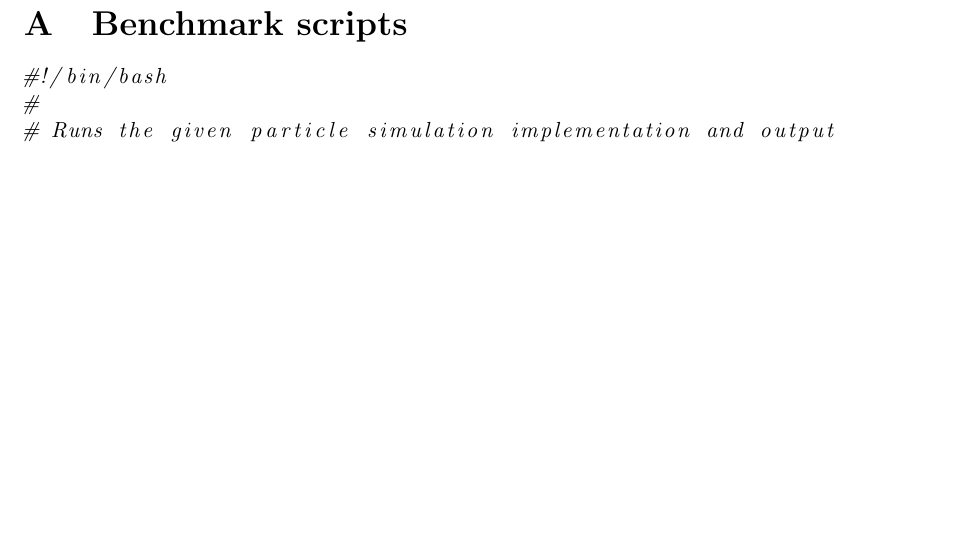
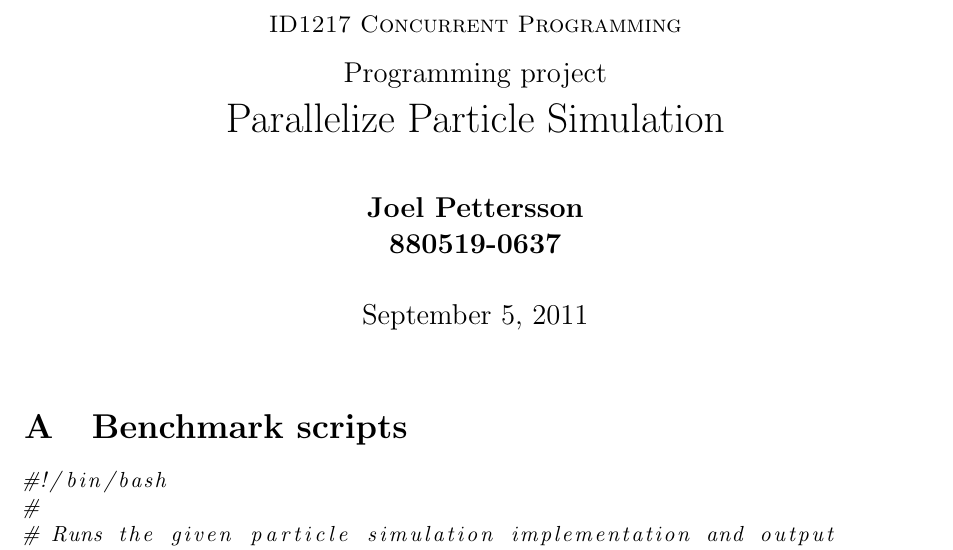
Before and after one commit to joelpet/id1217-project, a LaTeX document (report/id1217-project-joelpet.tex): part of page 1 of 2, cut at the place of the change, the shorter picture padded with empty space. Compiled offline with pdfLaTeX.

Commit message:
Create nice title page in report.

```diff
--- a/report/id1217-project-joelpet.tex
+++ b/report/id1217-project-joelpet.tex
@@ -12,14 +12,25 @@
 \usepackage{parskip}
 \usepackage{ucs}
 
-\author{Joel Pettersson}
-\title{Programming Project: Parallelize Particle Simulation}
+\title{
+    {\normalsize\sc ID1217 Concurrent Programming} \\
+    {\large Programming project} \\
+    Parallelize Particle Simulation
+}
+
+\author{
+    \bf Joel Pettersson \\
+    \bf 880519-0637 \\
+}
+
 
 \lstset{%
 basicstyle=\small,  % print whole listings small
 }
 
 \begin{document}
+
+\maketitle
 
 \begin{figure}
     \begin{center}
```
